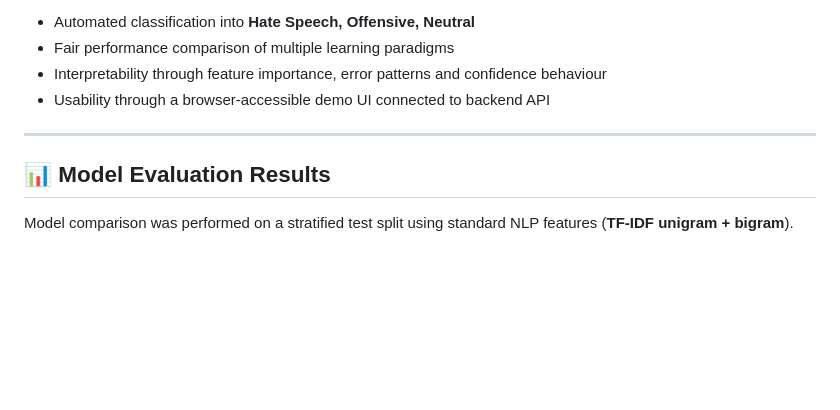
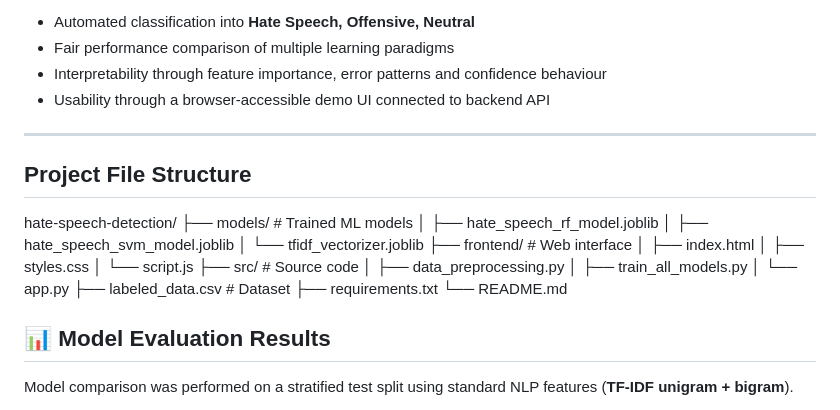
Before and after one commit to FuzailAhmadKhan/Comparative-Analysis-of-Machine-Learning-Models-for-Online-Harassment-Detection, a Markdown page: README.md, the part around the change. GitHub-like rendering; blank space fills up the shorter version.

```diff
--- a/README.md
+++ b/README.md
@@ -22,7 +22,23 @@ Goals include:
 - Usability through a browser-accessible demo UI connected to backend API
 
 ---
-
+## Project File Structure
+hate-speech-detection/
+├── models/                         # Trained ML models
+│   ├── hate_speech_rf_model.joblib
+│   ├── hate_speech_svm_model.joblib
+│   └── tfidf_vectorizer.joblib
+├── frontend/                       # Web interface
+│   ├── index.html
+│   ├── styles.css
+│   └── script.js
+├── src/                           # Source code
+│   ├── data_preprocessing.py
+│   ├── train_all_models.py
+│   └── app.py
+├── labeled_data.csv              # Dataset
+├── requirements.txt
+└── README.md
 ## 📊 Model Evaluation Results
 
 Model comparison was performed on a stratified test split using standard NLP features (**TF-IDF unigram + bigram**).
```
